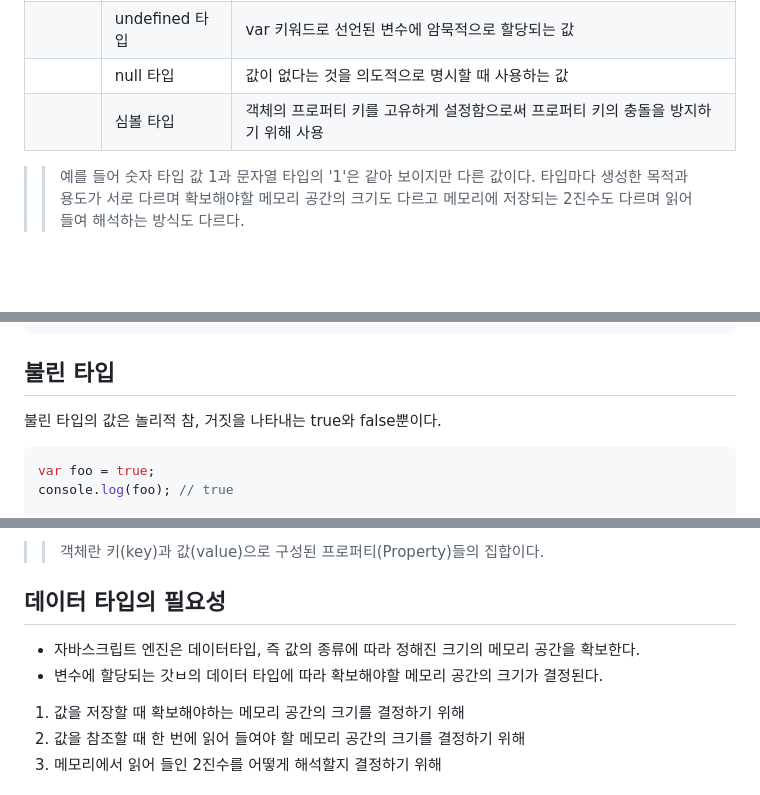
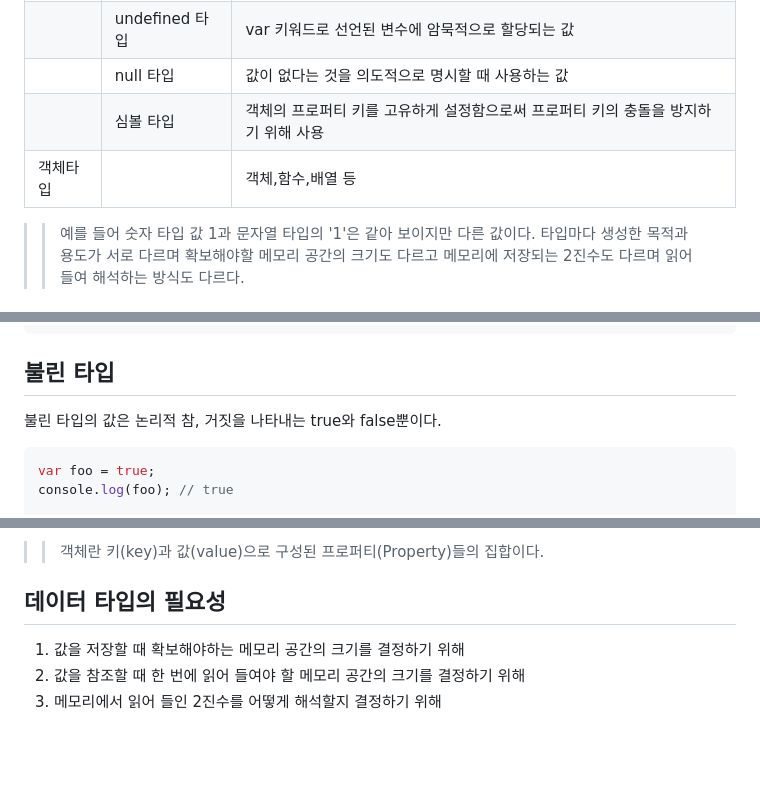
Before and after one commit to KIMmminJu/study, a Markdown page: javascript deep-dive/05~06.md, 3 parts joined by grey strips. Drawn GitHub-style; blank space fills up the shorter version.

````diff
--- a/javascript deep-dive/05~06.md
+++ b/javascript deep-dive/05~06.md
@@ -94,6 +93,7 @@ var result = x = 100; // 표현식인 문은 값처럼 사용가능
 ||undefined 타입|var 키워드로 선언된 변수에 암묵적으로 할당되는 값|
 ||null 타입|값이 없다는 것을 의도적으로 명시할 때 사용하는 값|
 ||심볼 타입|객체의 프로퍼티 키를 고유하게 설정함으로써 프로퍼티 키의 충돌을 방지하기 위해 사용|
+|객체타입||객체,함수,배열 등|
 
 >> 예를 들어 숫자 타입 값 1과 문자열 타입의 '1'은 같아 보이지만 다른 값이다. 타입마다 생성한 목적과 용도가 서로 다르며 확보해야할 메모리 공간의 크기도 다르고 메모리에 저장되는 2진수도 다르며 읽어 들여 해석하는 방식도 다르다.
 
@@ -193,7 +193,7 @@ console.log(`1 + 2 = ${1 + 2}`); // 1 + 2 = ${1+2}
 ```
 
 ## 불린 타입
-불린 타입의 값은 놀리적 참, 거짓을 나타내는 true와 false뿐이다.
+불린 타입의 값은 논리적 참, 거짓을 나타내는 true와 false뿐이다.
 
 ``` javascript
 var foo = true;
@@ -252,9 +252,6 @@ console.log(obj[key]); //value
 >> 객체란 키(key)과 값(value)으로 구성된 프로퍼티(Property)들의 집합이다.
 
 ## 데이터 타입의 필요성
-- 자바스크립트 엔진은 데이터타입, 즉 값의 종류에 따라 정해진 크기의 메모리 공간을 확보한다.
-- 변수에 할당되는 갓ㅂ의 데이터 타입에 따라 확보해야할 메모리 공간의 크기가 결정된다.
-
 1. 값을 저장할 때 확보해야하는 메모리 공간의 크기를 결정하기 위해
 2. 값을 참조할 때 한 번에 읽어 들여야 할 메모리 공간의 크기를 결정하기 위해
 3. 메모리에서 읽어 들인 2진수를 어떻게 해석할지 결정하기 위해
````
Also changed, not shown: other parts of javascript deep-dive/05~06.md (+6 -6 lines).
